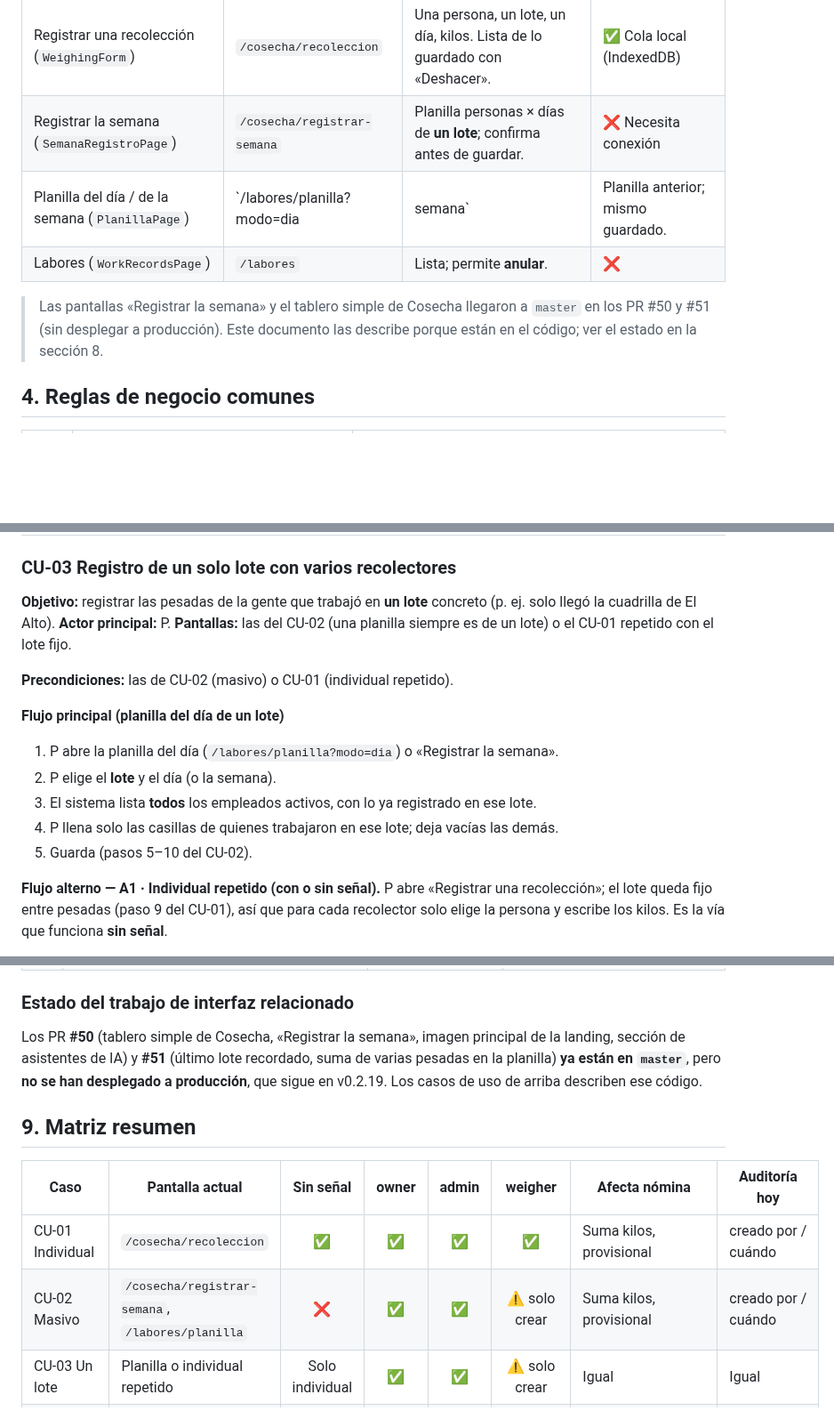
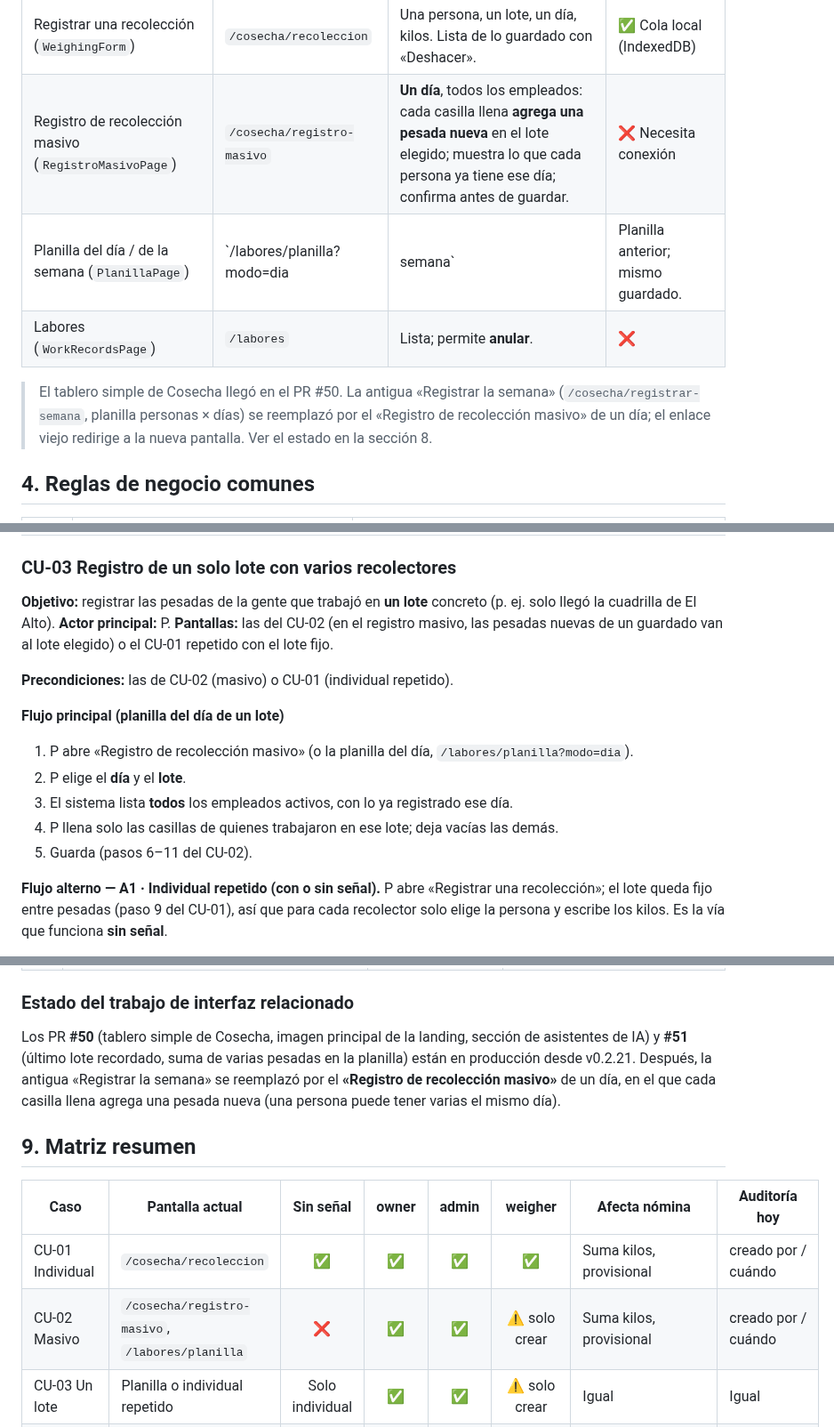
Before and after one commit to ojardila/bascula, a Markdown page: docs/use-cases/registro-recoleccion.md, 3 parts joined by grey strips. Shown at 89% size. Drawn GitHub-style; blank space fills up the shorter version.

```diff
--- a/docs/use-cases/registro-recoleccion.md
+++ b/docs/use-cases/registro-recoleccion.md
@@ -112,13 +112,14 @@ Pantallas actuales que escriben pesadas:
 | Pantalla | Ruta | Qué hace | Sin señal |
 |---|---|---|---|
 | Registrar una recolección (`WeighingForm`) | `/cosecha/recoleccion` | Una persona, un lote, un día, kilos. Lista de lo guardado con «Deshacer». | ✅ Cola local (IndexedDB) |
-| Registrar la semana (`SemanaRegistroPage`) | `/cosecha/registrar-semana` | Planilla personas × días de **un lote**; confirma antes de guardar. | ❌ Necesita conexión |
+| Registro de recolección masivo (`RegistroMasivoPage`) | `/cosecha/registro-masivo` | **Un día**, todos los empleados: cada casilla llena **agrega una pesada nueva** en el lote elegido; muestra lo que cada persona ya tiene ese día; confirma antes de guardar. | ❌ Necesita conexión |
 | Planilla del día / de la semana (`PlanillaPage`) | `/labores/planilla?modo=dia|semana` | Planilla anterior; mismo guardado. | ❌ |
 | Labores (`WorkRecordsPage`) | `/labores` | Lista; permite **anular**. | ❌ |
 
-> Las pantallas «Registrar la semana» y el tablero simple de Cosecha llegaron a
-> `master` en los PR #50 y #51 (sin desplegar a producción). Este documento las
-> describe porque están en el código; ver el estado en la sección 8.
+> El tablero simple de Cosecha llegó en el PR #50. La antigua «Registrar la semana»
+> (`/cosecha/registrar-semana`, planilla personas × días) se reemplazó por el
+> «Registro de recolección masivo» de un día; el enlace viejo redirige a la nueva
+> pantalla. Ver el estado en la sección 8.
 
 ## 4. Reglas de negocio comunes
 
@@ -318,17 +311,17 @@ flowchart TD
 
 **Objetivo:** registrar las pesadas de la gente que trabajó en **un lote** concreto
 (p. ej. solo llegó la cuadrilla de El Alto).
-**Actor principal:** P. **Pantallas:** las del CU-02 (una planilla siempre es de un lote) o
-el CU-01 repetido con el lote fijo.
+**Actor principal:** P. **Pantallas:** las del CU-02 (en el registro masivo, las pesadas nuevas
+de un guardado van al lote elegido) o el CU-01 repetido con el lote fijo.
 
 **Precondiciones:** las de CU-02 (masivo) o CU-01 (individual repetido).
 
 **Flujo principal (planilla del día de un lote)**
-1. P abre la planilla del día (`/labores/planilla?modo=dia`) o «Registrar la semana».
-2. P elige el **lote** y el día (o la semana).
-3. El sistema lista **todos** los empleados activos, con lo ya registrado en ese lote.
+1. P abre «Registro de recolección masivo» (o la planilla del día, `/labores/planilla?modo=dia`).
+2. P elige el **día** y el **lote**.
+3. El sistema lista **todos** los empleados activos, con lo ya registrado ese día.
 4. P llena solo las casillas de quienes trabajaron en ese lote; deja vacías las demás.
-5. Guarda (pasos 5–10 del CU-02).
+5. Guarda (pasos 6–11 del CU-02).
 
 **Flujo alterno — A1 · Individual repetido (con o sin señal).** P abre «Registrar una recolección»; el lote queda fijo entre pesadas (paso 9 del CU-01), así que para cada recolector solo elige la persona y escribe los kilos. Es la vía que funciona **sin señal**.
 
@@ -642,17 +635,18 @@ Ordenadas por impacto en la operación diaria.
 
 ### Estado del trabajo de interfaz relacionado
 
-Los PR **#50** (tablero simple de Cosecha, «Registrar la semana», imagen principal de la
-landing, sección de asistentes de IA) y **#51** (último lote recordado, suma de varias
-pesadas en la planilla) **ya están en `master`**, pero **no se han desplegado a
-producción**, que sigue en v0.2.19. Los casos de uso de arriba describen ese código.
+Los PR **#50** (tablero simple de Cosecha, imagen principal de la landing, sección de
+asistentes de IA) y **#51** (último lote recordado, suma de varias pesadas en la planilla)
+están en producción desde v0.2.21. Después, la antigua «Registrar la semana» se
+reemplazó por el **«Registro de recolección masivo»** de un día, en el que cada casilla
+llena agrega una pesada nueva (una persona puede tener varias el mismo día).
 
 ## 9. Matriz resumen
 
 | Caso | Pantalla actual | Sin señal | owner | admin | weigher | Afecta nómina | Auditoría hoy |
 |---|---|:-:|:-:|:-:|:-:|---|---|
 | CU-01 Individual | `/cosecha/recoleccion` | ✅ | ✅ | ✅ | ✅ | Suma kilos, provisional | creado por / cuándo |
-| CU-02 Masivo | `/cosecha/registrar-semana`, `/labores/planilla` | ❌ | ✅ | ✅ | ⚠️ solo crear | Suma kilos, provisional | creado por / cuándo |
+| CU-02 Masivo | `/cosecha/registro-masivo`, `/labores/planilla` | ❌ | ✅ | ✅ | ⚠️ solo crear | Suma kilos, provisional | creado por / cuándo |
 | CU-03 Un lote | Planilla o individual repetido | Solo individual | ✅ | ✅ | ⚠️ solo crear | Igual | Igual |
 | CU-04 Varios lotes | Individual o planilla por lote | Solo individual | ✅ | ✅ | ✅ | Suma cada vuelta | Igual; sin hora visible |
 | CU-05 Consultar | Cosecha, semana, Labores | Parcial (cola local) | ✅ | ✅ | ⚠️ solo lo suyo, sin Cosecha | — | — |
```
Also changed, not shown: other parts of docs/use-cases/registro-recoleccion.md (+50 -58 lines), README.md (+9 -5 lines), docs/screenshots/web/web-desktop-home.png, 14 other files.
